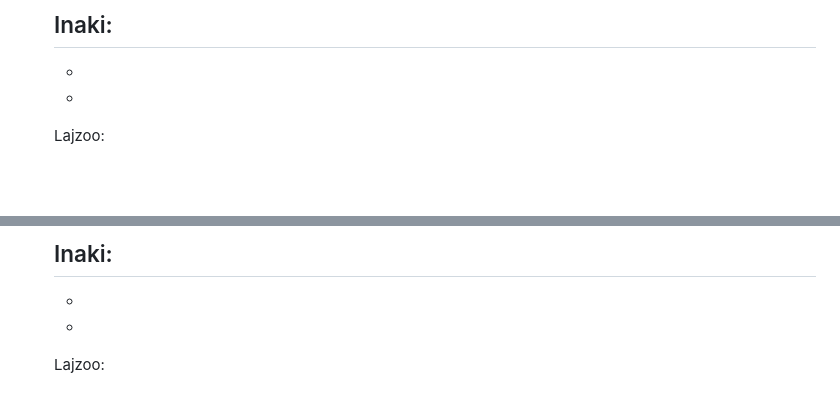
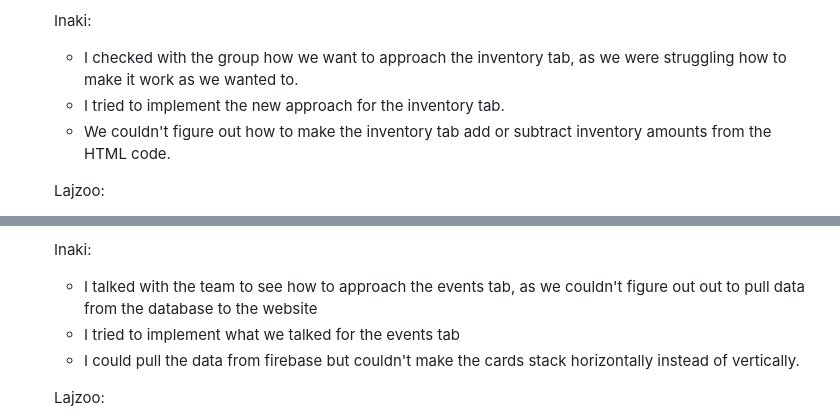
Before and after one commit to emmasbragia/Group7_FinalProject, a Markdown page: readme.md, 2 parts joined by grey strips. Drawn GitHub-style; blank space fills up the shorter version.

Commit message:
added inaki's changes to readme

```diff
--- a/readme.md
+++ b/readme.md
@@ -41,9 +41,9 @@ Meeting Evidence #1:
     - No problems as of yet.
 
     Inaki:
-    -
-    -
-    -
+    - I checked with the group how we want to approach the inventory tab, as we were struggling how to make it work as we wanted to.
+    - I tried to implement the new approach for the inventory tab.
+    - We couldn't figure out how to make the inventory tab add or subtract inventory amounts from the HTML code.
 
     Lajzoo:
     - Got final details from client from what is wanted to be implemented
@@ -76,9 +76,9 @@ Meeting Evidence #2:
 
 
     Inaki:
-    -
-    -
-    -
+    - I talked with the team to see how to approach the events tab, as we couldn't figure out out to pull data from the database to the website
+    - I tried to implement what we talked for the events tab
+    - I could pull the data from firebase but couldn't make the cards stack horizontally instead of vertically.
 
     Lajzoo:
     - Uploading and editing all the information for the website
```
